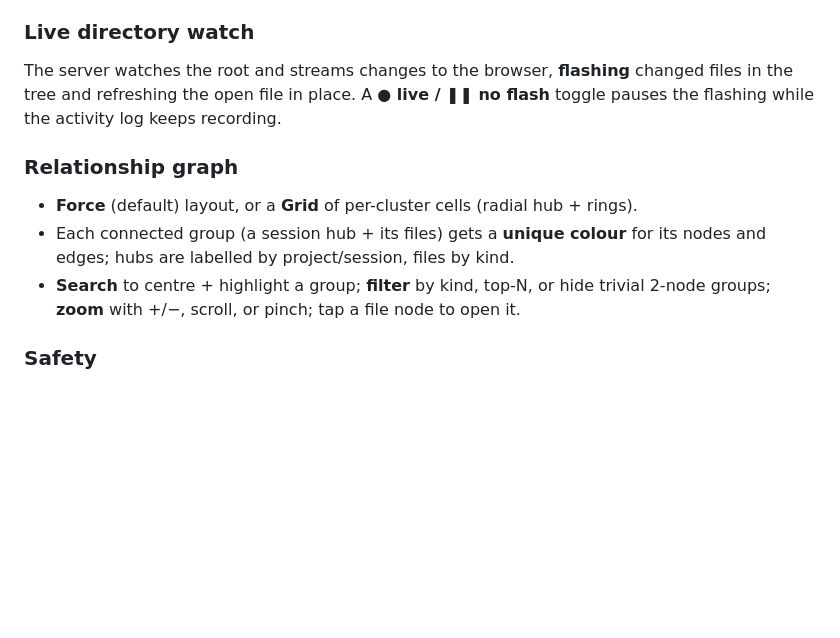
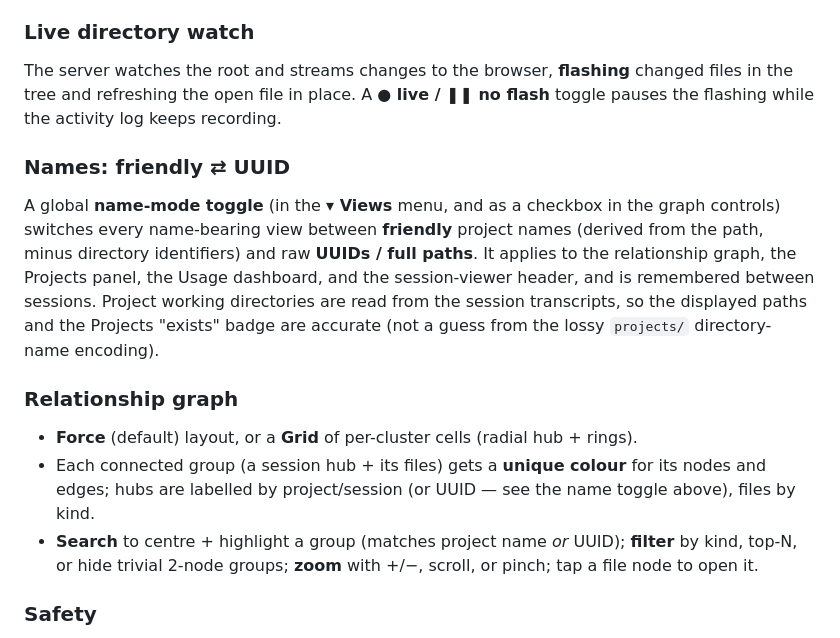
Before and after one commit to 0xb007ab1e/claude-analyzer, a Markdown page: README.md, the part around the change. Drawn GitHub-style; blank space fills up the shorter version.

Commit message:
docs: document the friendly/UUID name toggle in the README (#13)
Add a Names subsection (Views-menu + graph-controls toggle; applies to graph,
Projects, Usage, session viewer) and note real-cwd-from-transcript accuracy;
mention search matches project name or UUID.

Co-authored-by: Claude Opus 4.8 <noreply@anthropic.com>

```diff
--- a/README.md
+++ b/README.md
@@ -65,13 +65,26 @@ The server watches the root and streams changes to the browser, **flashing** cha
 files in the tree and refreshing the open file in place. A **● live / ❚❚ no flash**
 toggle pauses the flashing while the activity log keeps recording.
 
+### Names: friendly ⇄ UUID
+
+A global **name-mode toggle** (in the **▾ Views** menu, and as a checkbox in the
+graph controls) switches every name-bearing view between **friendly** project
+names (derived from the path, minus directory identifiers) and raw **UUIDs /
+full paths**. It applies to the relationship graph, the Projects panel, the
+Usage dashboard, and the session-viewer header, and is remembered between
+sessions. Project working directories are read from the session transcripts, so
+the displayed paths and the Projects "exists" badge are accurate (not a guess
+from the lossy `projects/` directory-name encoding).
+
 ### Relationship graph
 
 - **Force** (default) layout, or a **Grid** of per-cluster cells (radial hub + rings).
 - Each connected group (a session hub + its files) gets a **unique colour** for its
-  nodes and edges; hubs are labelled by project/session, files by kind.
-- **Search** to centre + highlight a group; **filter** by kind, top-N, or hide trivial
-  2-node groups; **zoom** with +/−, scroll, or pinch; tap a file node to open it.
+  nodes and edges; hubs are labelled by project/session (or UUID — see the name
+  toggle above), files by kind.
+- **Search** to centre + highlight a group (matches project name *or* UUID); **filter**
+  by kind, top-N, or hide trivial 2-node groups; **zoom** with +/−, scroll, or pinch;
+  tap a file node to open it.
 
 ### Safety
 
```
